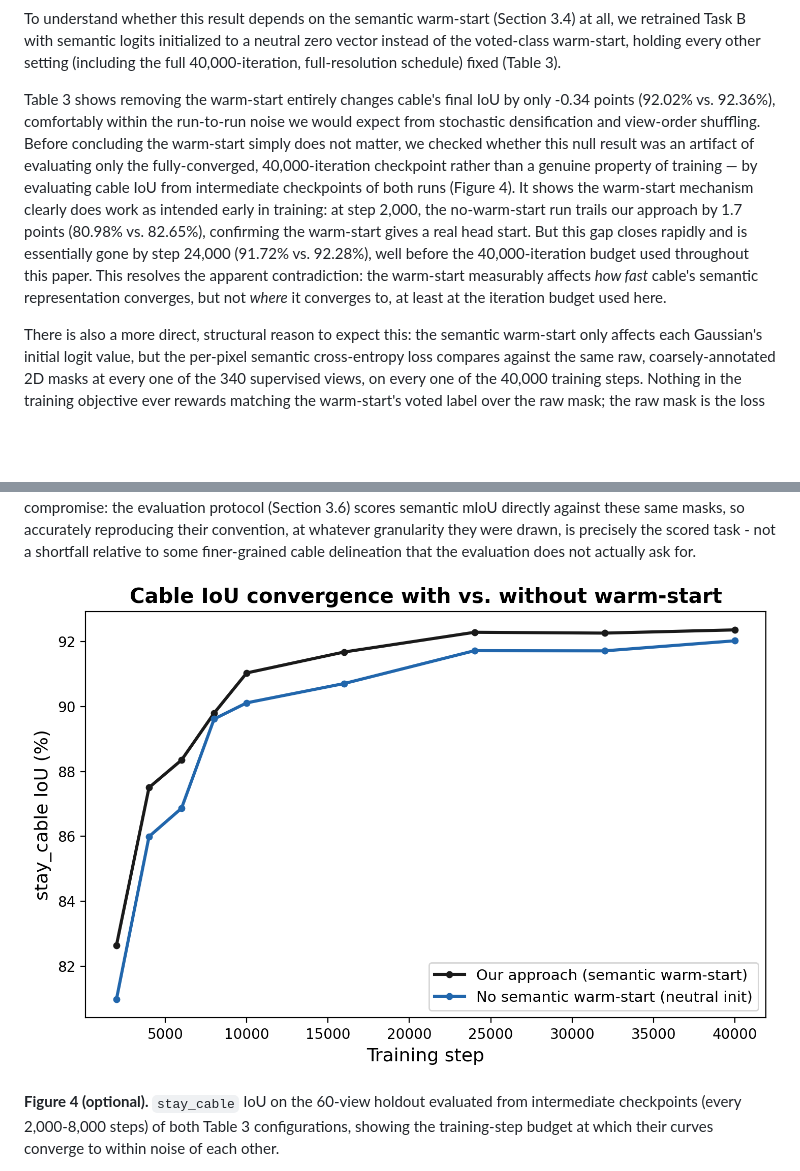
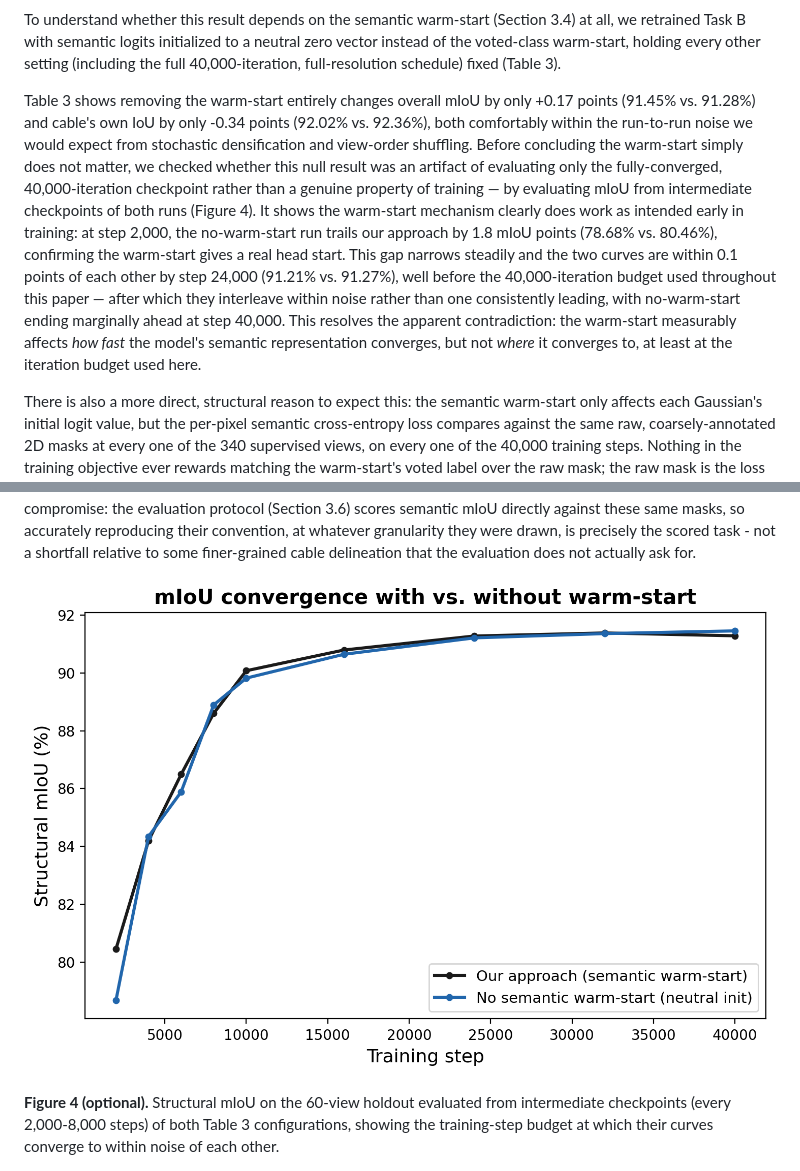
Before and after one commit to zeki-aitech/ic-shm-2026-project-2, a Markdown page: paper/DRAFT.md, 2 parts joined by grey strips. Drawn GitHub-style; pictures changed too: paper/figures/fig9_ablation_convergence.png; blank space fills up the shorter version.

Commit message:
feat: switch Figure 4 from cable-only IoU to structural mIoU convergence
Broadens the warm-start ablation's convergence figure to match the
now-broader discussion (mIoU is actually lower with warm-start, driven
by deck/foundation moving the opposite direction from cable/tower -
see Table 3). plot_ablation_convergence() now always computes mIoU via
compute_miou from each checkpoint's per-class IoU dict instead of
indexing a single class. Rewrites the surrounding Section 5.2 prose
with the real mIoU convergence numbers: warm-start leads by 1.8 points
at step 2,000, the curves are within 0.1 points by step 24,000, then
interleave within noise through 40,000.

Co-Authored-By: Claude Sonnet 5 <noreply@anthropic.com>

```diff
--- a/paper/DRAFT.md
+++ b/paper/DRAFT.md
@@ -505,19 +505,21 @@ retrained Task B with semantic logits initialized to a neutral zero vector inste
 voted-class warm-start, holding every other setting (including the full 40,000-iteration,
 full-resolution schedule) fixed (Table 3).
 
-Table 3 shows removing the warm-start entirely changes cable's final IoU by only -0.34 points
-(92.02% vs. 92.36%), comfortably within the run-to-run noise we would expect from stochastic
-densification and view-order shuffling. Before concluding the warm-start simply does not
-matter, we checked whether this null result was an artifact of evaluating only the
-fully-converged, 40,000-iteration checkpoint rather than a genuine property of training — by
-evaluating cable IoU from intermediate checkpoints of both runs (Figure 4). It shows the
-warm-start mechanism clearly does work as intended early in training: at step 2,000, the
-no-warm-start run trails our approach by 1.7 points (80.98% vs. 82.65%), confirming the
-warm-start gives a real head start. But this gap closes rapidly and is essentially gone by step
-24,000 (91.72% vs. 92.28%), well before the 40,000-iteration budget used throughout this paper.
-This resolves the apparent contradiction: the warm-start measurably affects *how fast* cable's
-semantic representation converges, but not *where* it converges to, at least at the iteration
-budget used here.
+Table 3 shows removing the warm-start entirely changes overall mIoU by only +0.17 points (91.45%
+vs. 91.28%) and cable's own IoU by only -0.34 points (92.02% vs. 92.36%), both comfortably
+within the run-to-run noise we would expect from stochastic densification and view-order
+shuffling. Before concluding the warm-start simply does not matter, we checked whether this null
+result was an artifact of evaluating only the fully-converged, 40,000-iteration checkpoint
+rather than a genuine property of training — by evaluating mIoU from intermediate checkpoints of
+both runs (Figure 4). It shows the warm-start mechanism clearly does work as intended early in
+training: at step 2,000, the no-warm-start run trails our approach by 1.8 mIoU points (78.68%
+vs. 80.46%), confirming the warm-start gives a real head start. This gap narrows steadily and
+the two curves are within 0.1 points of each other by step 24,000 (91.21% vs. 91.27%), well
+before the 40,000-iteration budget used throughout this paper — after which they interleave
+within noise rather than one consistently leading, with no-warm-start ending marginally ahead at
+step 40,000. This resolves the apparent contradiction: the warm-start measurably affects *how
+fast* the model's semantic representation converges, but not *where* it converges to, at least
+at the iteration budget used here.
 
 There is also a more direct, structural reason to expect this: the semantic warm-start only
 affects each Gaussian's initial logit value, but the per-pixel semantic cross-entropy loss
@@ -554,5 +556,5 @@ some finer-grained cable delineation that the evaluation does not actually ask f
 
-**Figure 4 (optional).** `stay_cable` IoU on the 60-view holdout evaluated from intermediate
+**Figure 4 (optional).** Structural mIoU on the 60-view holdout evaluated from intermediate
 checkpoints (every 2,000-8,000 steps) of both Table 3 configurations, showing the training-step
 budget at which their curves converge to within noise of each other.
 
```
Also changed, not shown: other parts of paper/DRAFT.md (+1 -1 lines), paper/DRAFTING_NOTES.md (+9 -0 lines), 2 other files.
